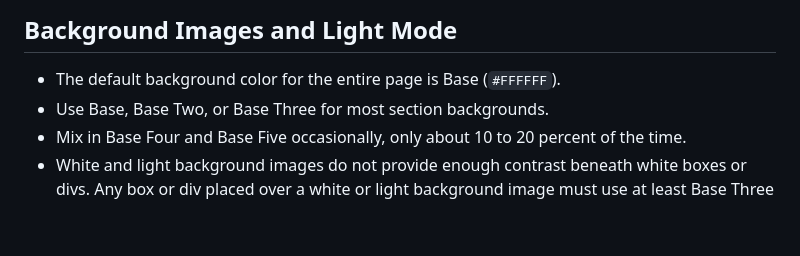
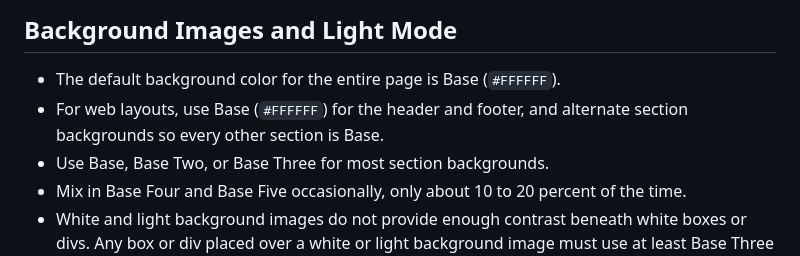
Before and after one commit to Xammis/fl-brand-guide, a Markdown page: SKILL.md, the part around the change. GitHub-like rendering; blank space fills up the shorter version.

Commit message:
Add alternating Base web section rule

```diff
--- a/SKILL.md
+++ b/SKILL.md
@@ -84,6 +84,7 @@ Use only official Fuel Logic logo assets. Preserve the original aspect ratio and
 ## Background Images and Light Mode
 
 - The default background color for the entire page is Base (`#FFFFFF`).
+- For web layouts, use Base (`#FFFFFF`) for the header and footer, and alternate section backgrounds so every other section is Base.
 - Use Base, Base Two, or Base Three for most section backgrounds.
 - Mix in Base Four and Base Five occasionally, only about 10 to 20 percent of the time.
 - White and light background images do not provide enough contrast beneath white boxes or divs. Any box or div placed over a white or light background image must use at least Base Three for its background.
```
